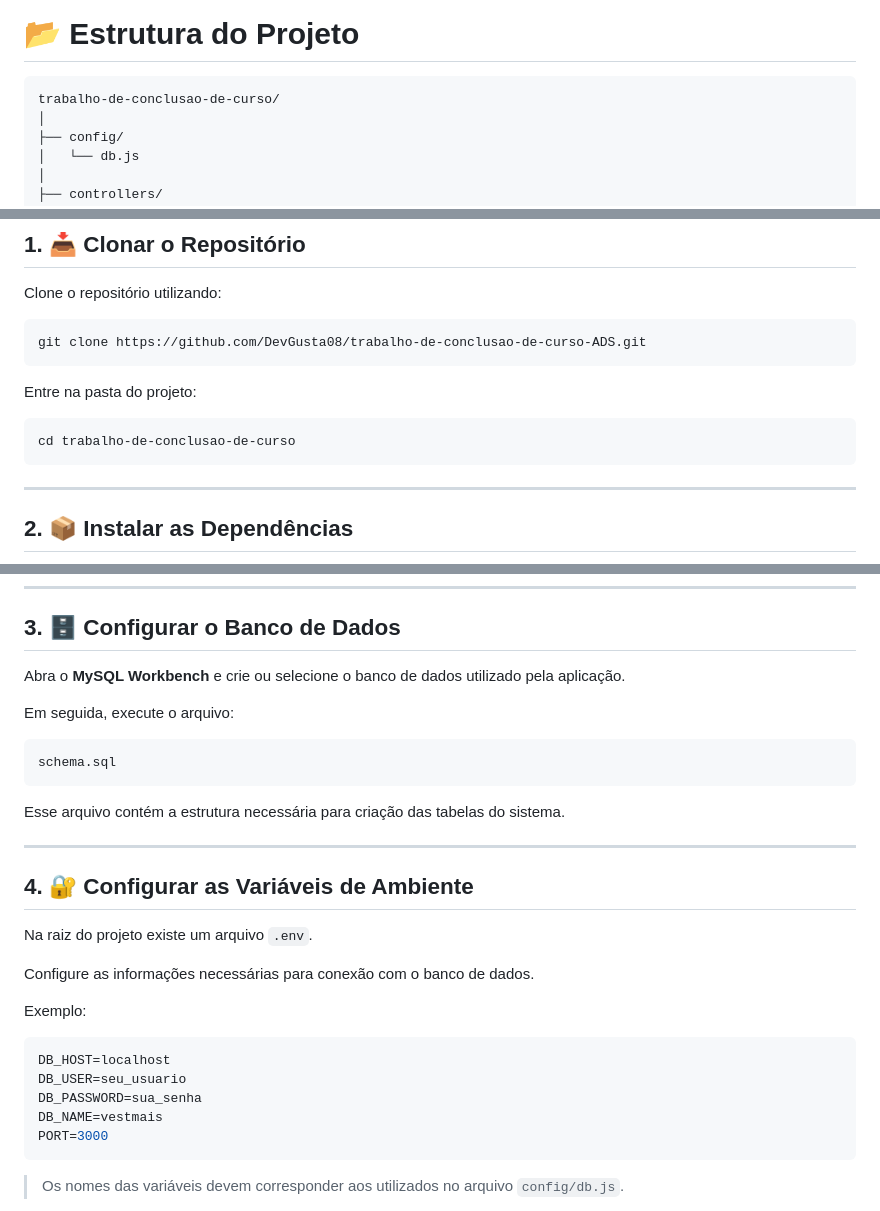
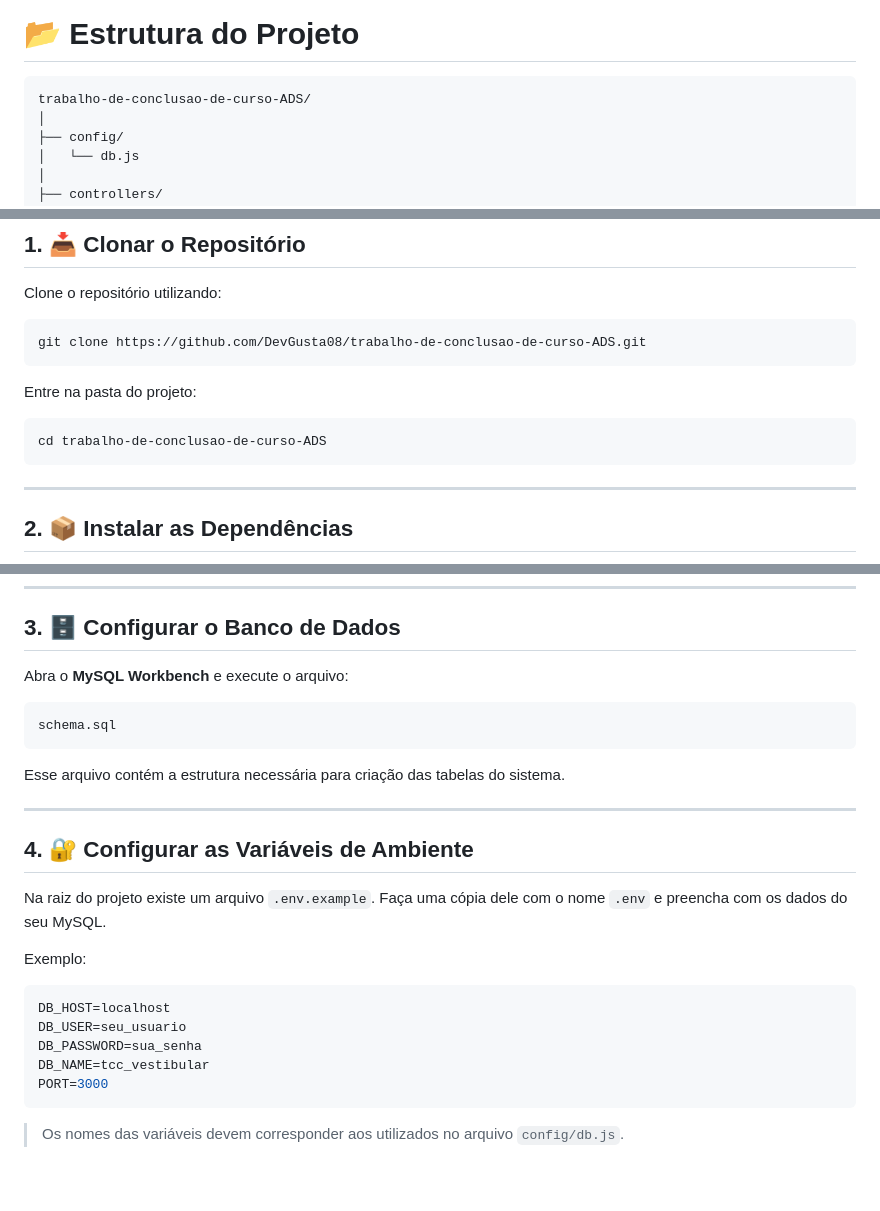
Before and after one commit to DevGusta08/trabalho-de-conclusao-de-curso-ADS, a Markdown page: README.md, 3 parts joined by grey strips. Drawn GitHub-style; blank space fills up the shorter version.

Commit message:
corrige nome da pasta, nome do banco e instruções do .env no README

````diff
--- a/README.md
+++ b/README.md
@@ -263,7 +263,7 @@ Arquivo principal responsável pela inicialização e configuração do servidor
 # 📂 Estrutura do Projeto
 
 ```text
-trabalho-de-conclusao-de-curso/
+trabalho-de-conclusao-de-curso-ADS/
 │
 ├── config/
 │   └── db.js
@@ -383,7 +384,7 @@ git clone https://github.com/DevGusta08/trabalho-de-conclusao-de-curso-ADS.git
 Entre na pasta do projeto:
 
 ```bash
-cd trabalho-de-conclusao-de-curso
+cd trabalho-de-conclusao-de-curso-ADS
 ```
 
 ---
@@ -402,9 +403,7 @@ Esse comando instalará as dependências definidas no arquivo `package.json`.
 
 ## 3. 🗄️ Configurar o Banco de Dados
 
-Abra o **MySQL Workbench** e crie ou selecione o banco de dados utilizado pela aplicação.
-
-Em seguida, execute o arquivo:
+Abra o **MySQL Workbench** e execute o arquivo:
 
 ```text
 schema.sql
@@ -416,9 +415,7 @@ Esse arquivo contém a estrutura necessária para criação das tabelas do siste
 
 ## 4. 🔐 Configurar as Variáveis de Ambiente
 
-Na raiz do projeto existe um arquivo `.env`.
-
-Configure as informações necessárias para conexão com o banco de dados.
+Na raiz do projeto existe um arquivo `.env.example`. Faça uma cópia dele com o nome `.env` e preencha com os dados do seu MySQL.
 
 Exemplo:
 
@@ -426,7 +423,7 @@ Exemplo:
 DB_HOST=localhost
 DB_USER=seu_usuario
 DB_PASSWORD=sua_senha
-DB_NAME=vestmais
+DB_NAME=tcc_vestibular
 PORT=3000
 ```
 
````
Also changed, not shown: other parts of README.md (+1 -0 lines).
